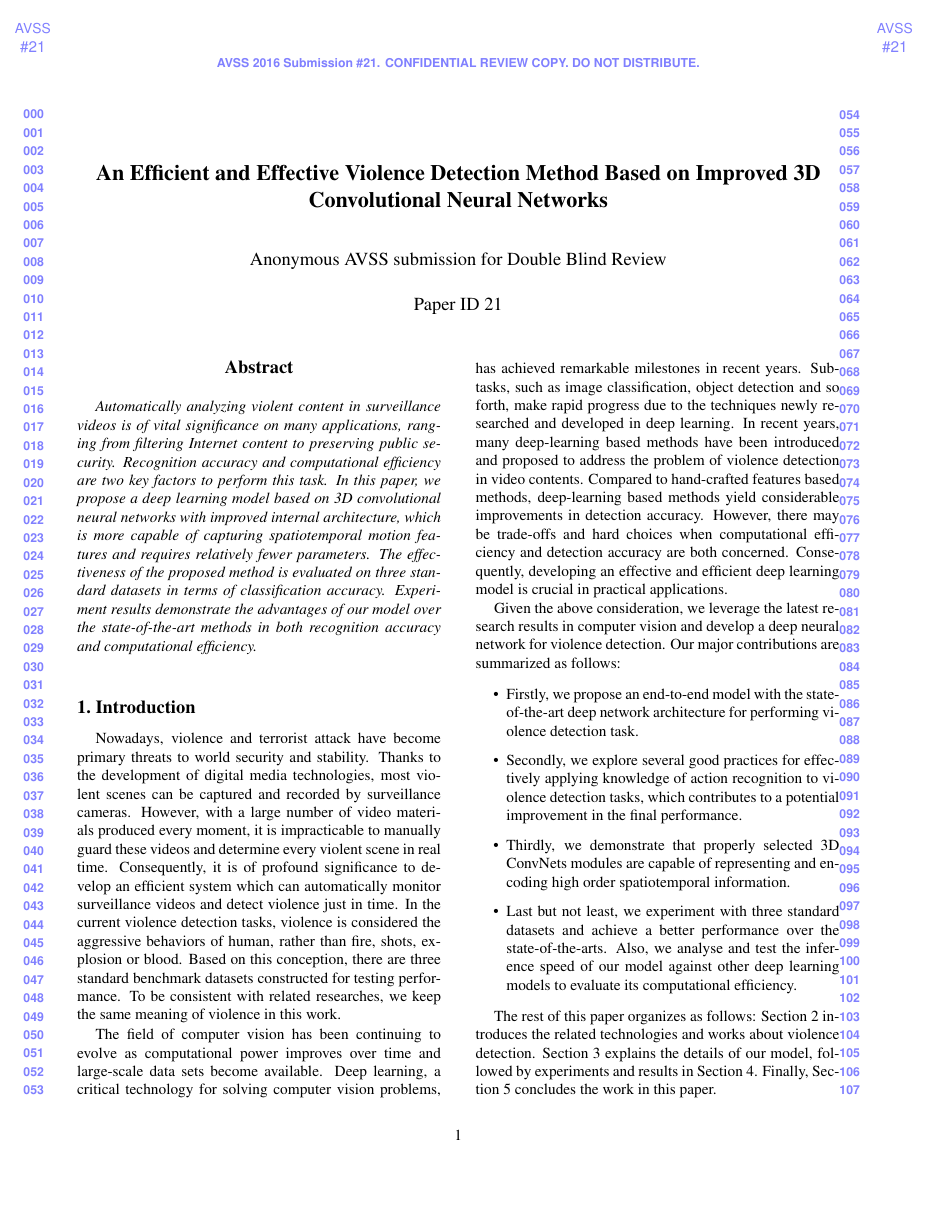
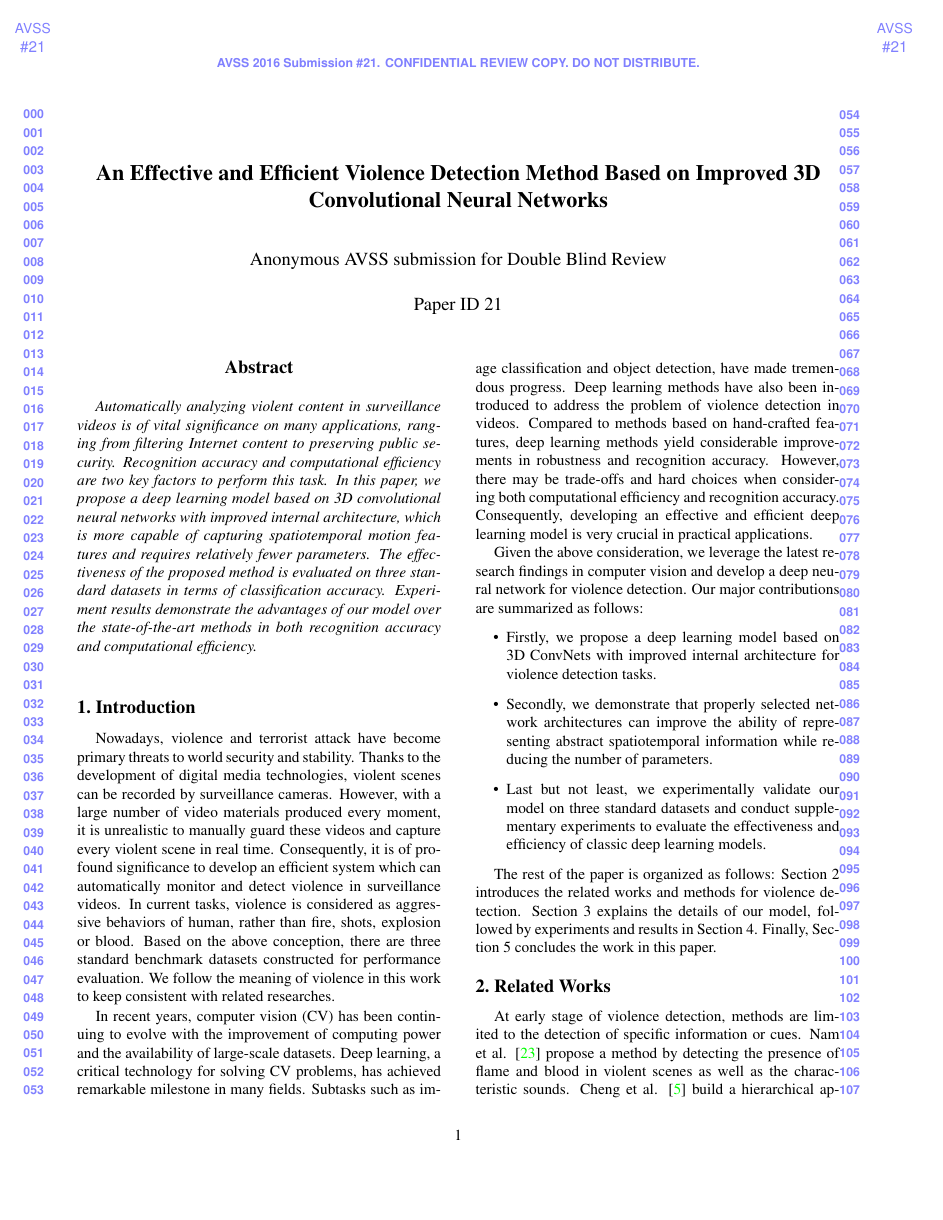
Before and after one commit to JimLee1996/AVSS2019, a LaTeX paper (egpaper_for_DoubleBlindReview.tex): page 1 of 8. Compiled offline with pdfLaTeX.

Commit message:
polish intro

```diff
--- a/egpaper_for_DoubleBlindReview.tex
+++ b/egpaper_for_DoubleBlindReview.tex
@@ -63,31 +63,30 @@ Automatically analyzing violent content in surveillance videos is of vital signi
 \section{Introduction} \label{sec:1}
 
 Nowadays, violence and terrorist attack have become primary threats to world security and stability.
-Thanks to the development of digital media technologies, most violent scenes can be captured and recorded by surveillance cameras.
-However, with a large number of video materials produced every moment, it is impracticable to manually guard these videos and determine every violent scene in real time.
-Consequently, it is of profound significance to develop an efficient system which can automatically monitor surveillance videos and detect violence just in time.
-In the current violence detection tasks, violence is considered the aggressive behaviors of human, rather than fire, shots, explosion or blood.
-Based on this conception, there are three standard benchmark datasets constructed for testing performance.
-To be consistent with related researches, we keep the same meaning of violence in this work.
+Thanks to the development of digital media technologies, violent scenes can be recorded by surveillance cameras.
+However, with a large number of video materials produced every moment, it is unrealistic to manually guard these videos and capture every violent scene in real time.
+Consequently, it is of profound significance to develop an efficient system which can automatically monitor and detect violence in surveillance videos.
+In current tasks, violence is considered as aggressive behaviors of human, rather than fire, shots, explosion or blood.
+Based on the above conception, there are three standard benchmark datasets constructed for performance evaluation.
+We follow the meaning of violence in this work to keep consistent with related researches.
 
-The field of computer vision has been continuing to evolve as computational power improves over time and large-scale data sets become available.
-Deep learning, a critical technology for solving computer vision problems, has achieved remarkable milestones in recent years.
-Subtasks, such as image classification, object detection and so forth, make rapid progress due to the techniques newly researched and developed in deep learning.
-In recent years, many deep-learning based methods have been introduced and proposed to address the problem of violence detection in video contents.
-Compared to hand-crafted features based methods, deep-learning based methods yield considerable improvements in detection accuracy.
-However, there may be trade-offs and hard choices when computational efficiency and detection accuracy are both concerned.
-Consequently, developing an effective and efficient deep learning model is crucial in practical applications.
+In recent years, computer vision (CV) has been continuing to evolve with the improvement of computing power and the availability of large-scale datasets.
+Deep learning, a critical technology for solving CV problems, has achieved remarkable milestone in many fields.
+Subtasks such as image classification and object detection, have made tremendous progress.
+Deep learning methods have also been introduced to address the problem of violence detection in videos.
+Compared to methods based on hand-crafted features, deep learning methods yield considerable improvements in robustness and recognition accuracy.
+However, there may be trade-offs and hard choices when considering both computational efficiency and recognition accuracy.
+Consequently, developing an effective and efficient deep learning model is very crucial in practical applications.
 
-Given the above consideration, we leverage the latest research results in computer vision and develop a deep neural network for violence detection. Our major contributions are summarized as follows:
+Given the above consideration, we leverage the latest research findings in computer vision and develop a deep neural network for violence detection. Our major contributions are summarized as follows:
+\begin{itemize}
+	\item Firstly, we propose a deep learning model based on 3D ConvNets with improved internal architecture for violence detection tasks.
+	\item Secondly, we demonstrate that properly selected network architectures can improve the ability of  representing abstract spatiotemporal information while reducing the number of parameters.
+	\item Last but not least, we experimentally validate our model on three standard datasets and conduct supplementary experiments to evaluate the effectiveness and efficiency of classic deep learning models.
 
-\begin{itemize}
-	\item Firstly, we propose an end-to-end model with the state-of-the-art deep network architecture for performing violence detection task.
-	\item Secondly, we explore several good practices for effectively applying knowledge of action recognition to violence detection tasks, which contributes to a potential improvement in the final performance.
-	\item Thirdly, we demonstrate that properly selected 3D ConvNets modules are capable of representing and encoding high order spatiotemporal information.
-	\item Last but not least, we experiment with three standard datasets and achieve a better performance over the state-of-the-arts. Also, we analyse and test the inference speed of our model against other deep learning models to evaluate its computational efficiency.
 \end{itemize}
 
-The rest of this paper organizes as follows: Section 2 introduces the related technologies and works about violence detection. Section 3 explains the details of our model, followed by experiments and results in Section 4. Finally, Section 5 concludes the work in this paper.
+The rest of the paper is organized as follows: Section 2 introduces the related works and methods for violence detection. Section 3 explains the details of our model, followed by experiments and results in Section 4. Finally, Section 5 concludes the work in this paper.
 
 %------------------------------------------------------------------------
 
```
Also changed, not shown: egpaper_for_DoubleBlindReview.tex (2 more changed lines).
